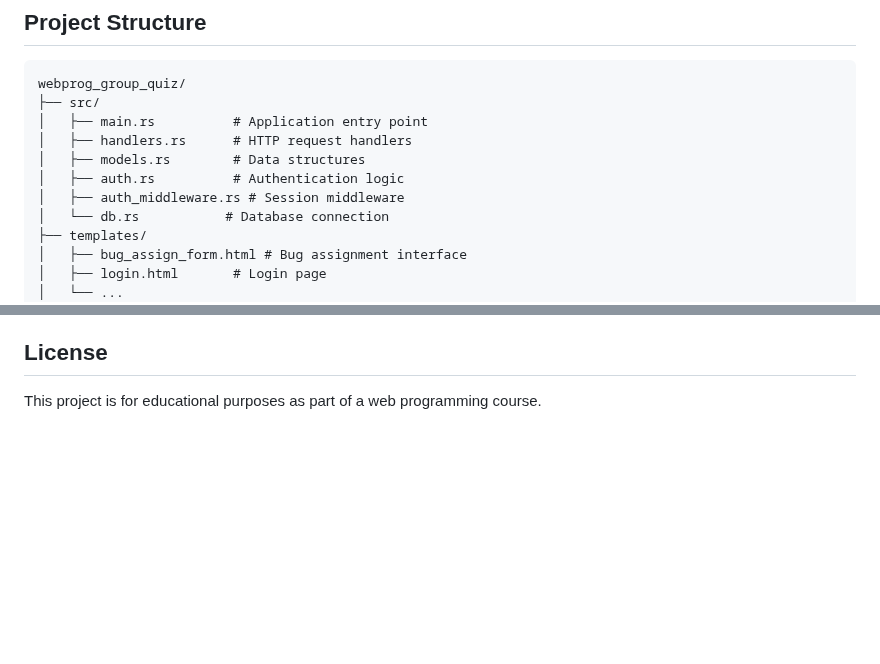
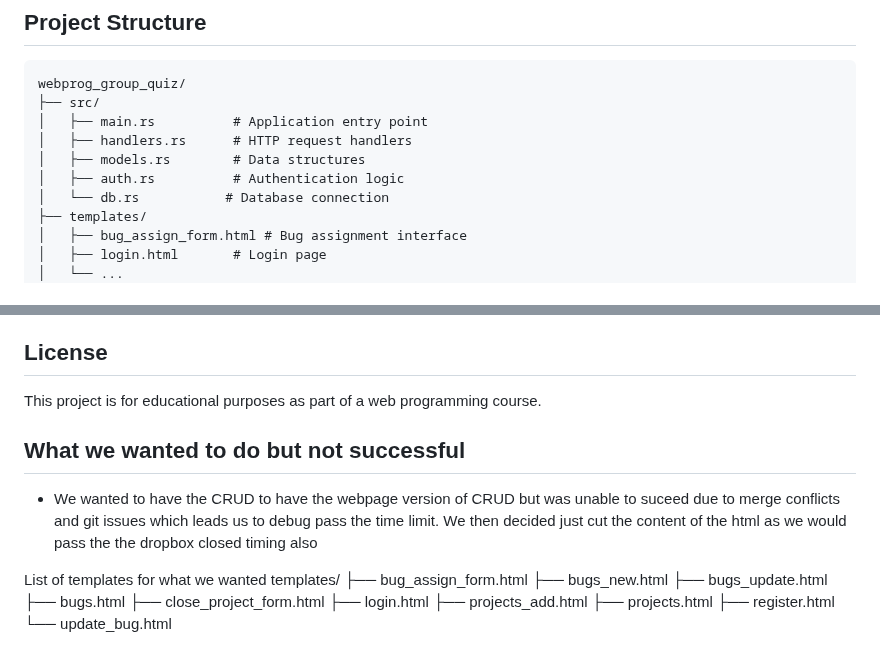
Before and after one commit to subhaa2/webprog_group_quiz, a Markdown page: webprog_group_quiz/README.md, 2 parts joined by grey strips. Rendered like a GitHub page; blank space fills up the shorter version.

```diff
--- a/webprog_group_quiz/README.md
+++ b/webprog_group_quiz/README.md
@@ -275,7 +275,6 @@ webprog_group_quiz/
 │   ├── handlers.rs      # HTTP request handlers
 │   ├── models.rs        # Data structures
 │   ├── auth.rs          # Authentication logic
-│   ├── auth_middleware.rs # Session middleware
 │   └── db.rs           # Database connection
 ├── templates/
 │   ├── bug_assign_form.html # Bug assignment interface
@@ -304,3 +303,20 @@ webprog_group_quiz/
 ## License
 
 This project is for educational purposes as part of a web programming course.
+
+
+## What we wanted to do but not successful
+- We wanted to have the CRUD to have the webpage version of CRUD but was unable to suceed due to merge conflicts and git issues which leads us to debug pass the time limit. We then decided just cut the content of the html as we would pass the the dropbox closed timing also
+
+List of templates for what we wanted
+templates/
+├── bug_assign_form.html
+├── bugs_new.html
+├── bugs_update.html
+├── bugs.html
+├── close_project_form.html
+├── login.html
+├── projects_add.html
+├── projects.html
+├── register.html
+└── update_bug.html
```
